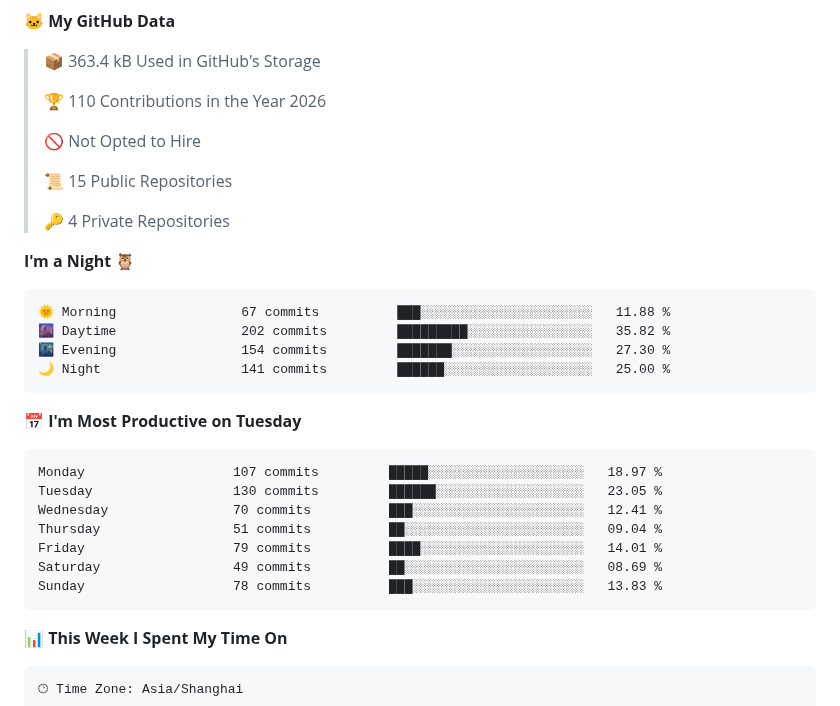
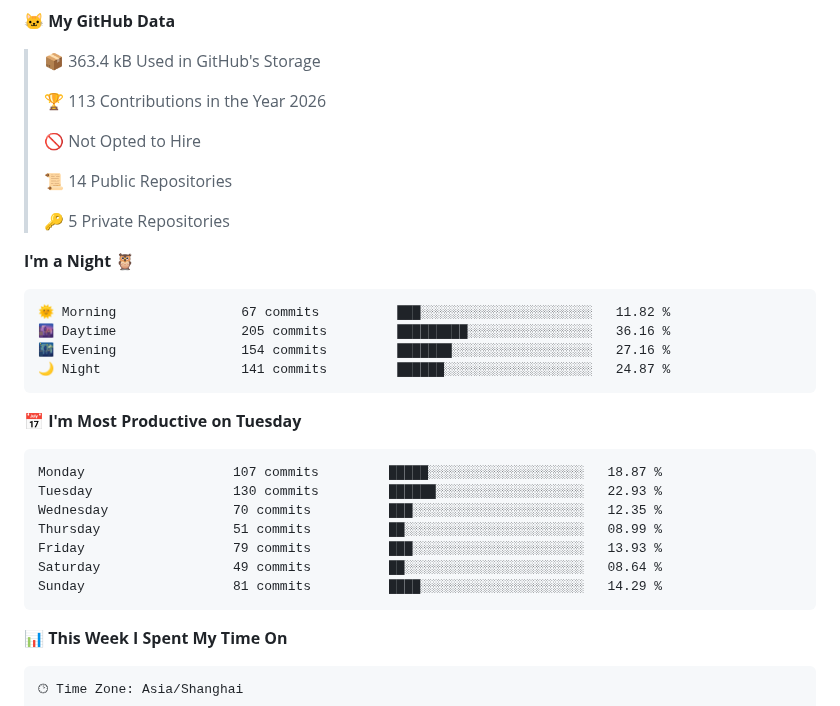
Before and after one commit to CBDT-JWT/CBDT-JWT, a Markdown page: README.md, the part around one of its changes. Rendered like a GitHub page.

Commit message:
Updated with Dev Metrics

````diff
--- a/README.md
+++ b/README.md
@@ -8,32 +8,32 @@ Hi! Im a under-grat @ dept.EE, Tsinghua Univ.
 
 > 📦 363.4 kB Used in GitHub's Storage
  >
-> 🏆 110 Contributions in the Year 2026
+> 🏆 113 Contributions in the Year 2026
  >
 > 🚫 Not Opted to Hire
  >
-> 📜 15 Public Repositories
+> 📜 14 Public Repositories
  >
-> 🔑 4 Private Repositories
+> 🔑 5 Private Repositories
  >
 **I'm a Night 🦉**
 
 ```text
-🌞 Morning                67 commits          ███░░░░░░░░░░░░░░░░░░░░░░   11.88 %
-🌆 Daytime                202 commits         █████████░░░░░░░░░░░░░░░░   35.82 %
-🌃 Evening                154 commits         ███████░░░░░░░░░░░░░░░░░░   27.30 %
-🌙 Night                  141 commits         ██████░░░░░░░░░░░░░░░░░░░   25.00 %
+🌞 Morning                67 commits          ███░░░░░░░░░░░░░░░░░░░░░░   11.82 %
+🌆 Daytime                205 commits         █████████░░░░░░░░░░░░░░░░   36.16 %
+🌃 Evening                154 commits         ███████░░░░░░░░░░░░░░░░░░   27.16 %
+🌙 Night                  141 commits         ██████░░░░░░░░░░░░░░░░░░░   24.87 %
 ```
 📅 **I'm Most Productive on Tuesday**
 
 ```text
-Monday                   107 commits         █████░░░░░░░░░░░░░░░░░░░░   18.97 %
-Tuesday                  130 commits         ██████░░░░░░░░░░░░░░░░░░░   23.05 %
-Wednesday                70 commits          ███░░░░░░░░░░░░░░░░░░░░░░   12.41 %
-Thursday                 51 commits          ██░░░░░░░░░░░░░░░░░░░░░░░   09.04 %
-Friday                   79 commits          ████░░░░░░░░░░░░░░░░░░░░░   14.01 %
-Saturday                 49 commits          ██░░░░░░░░░░░░░░░░░░░░░░░   08.69 %
-Sunday                   78 commits          ███░░░░░░░░░░░░░░░░░░░░░░   13.83 %
+Monday                   107 commits         █████░░░░░░░░░░░░░░░░░░░░   18.87 %
+Tuesday                  130 commits         ██████░░░░░░░░░░░░░░░░░░░   22.93 %
+Wednesday                70 commits          ███░░░░░░░░░░░░░░░░░░░░░░   12.35 %
+Thursday                 51 commits          ██░░░░░░░░░░░░░░░░░░░░░░░   08.99 %
+Friday                   79 commits          ███░░░░░░░░░░░░░░░░░░░░░░   13.93 %
+Saturday                 49 commits          ██░░░░░░░░░░░░░░░░░░░░░░░   08.64 %
+Sunday                   81 commits          ████░░░░░░░░░░░░░░░░░░░░░   14.29 %
 ```
 
 
````
Also changed, not shown: other parts of README.md (+1 -1 lines), assets/bar_graph.png.
